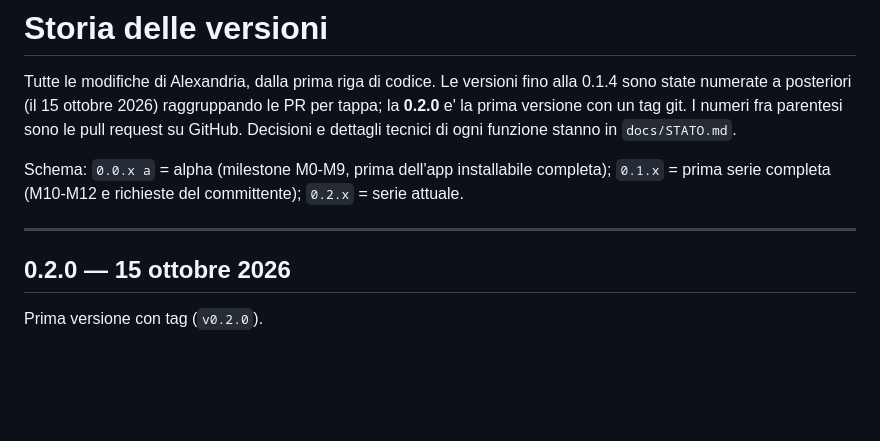
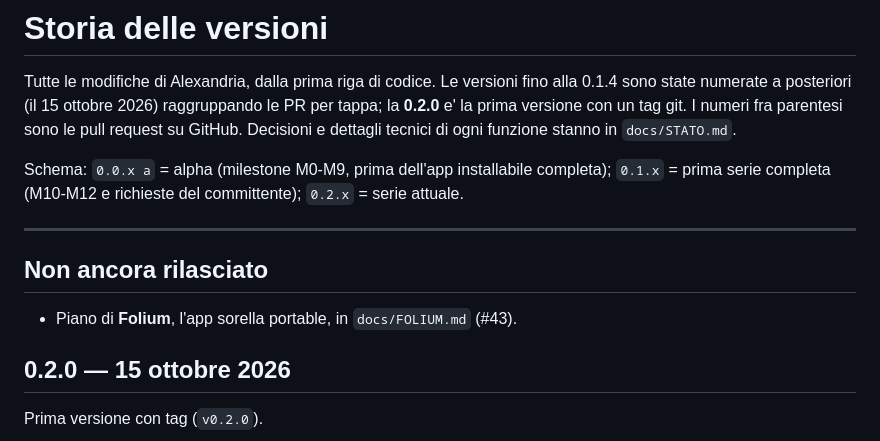
Before and after one commit to marceloesposito/alexandria, a Markdown page: CHANGELOG.md, the part around the change. Drawn GitHub-style; blank space fills up the shorter version.

```diff
--- a/CHANGELOG.md
+++ b/CHANGELOG.md
@@ -9,6 +9,10 @@ Schema: `0.0.x a` = alpha (milestone M0-M9, prima dell'app installabile completa
 serie completa (M10-M12 e richieste del committente); `0.2.x` = serie attuale.
 
 ---
+
+## Non ancora rilasciato
+
+- Piano di **Folium**, l'app sorella portable, in `docs/FOLIUM.md` (#43).
 
 ## 0.2.0 — 15 ottobre 2026
 
```
Also changed, not shown: docs/STATO.md (+4 -0 lines), docs/FOLIUM.md (renamed from plan.md).
